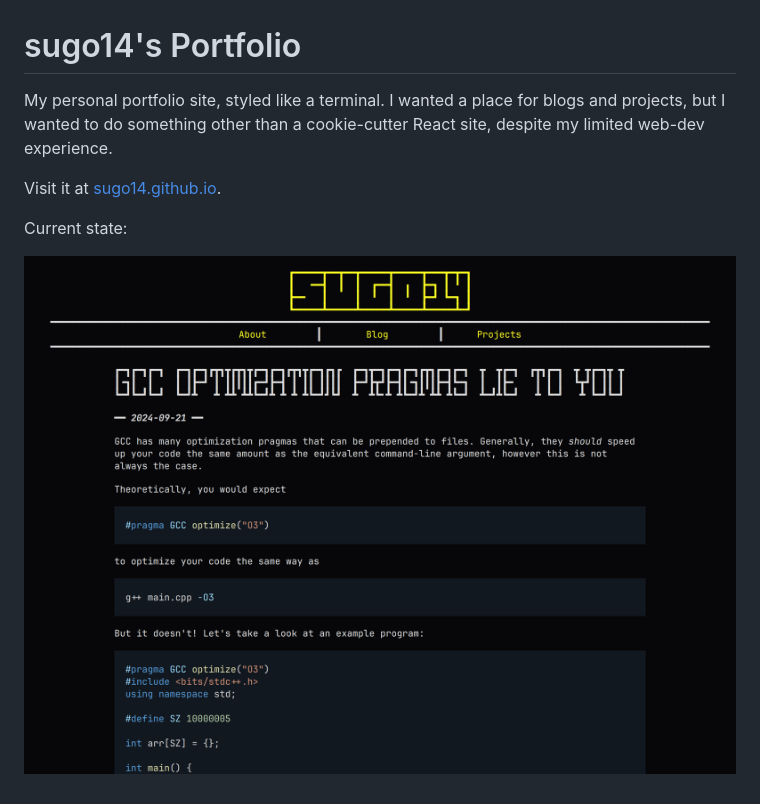
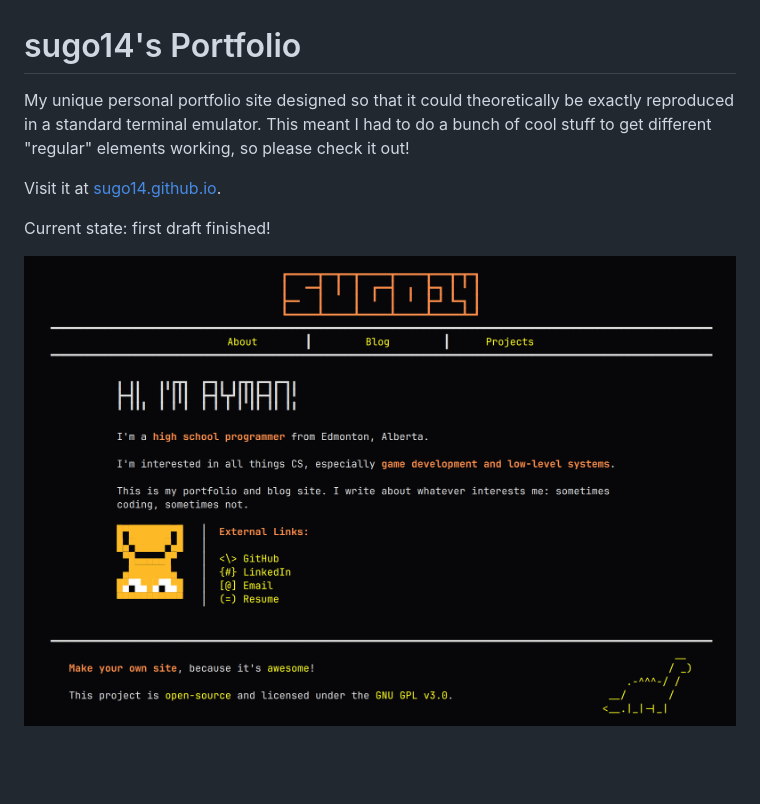
Before and after one commit to sugo14/sugo14.github.io, a Markdown page: README.md, the part around the change. GitHub-like rendering; pictures changed too: github/8-6-2025-finished.png (added); blank space fills up the shorter version.

```diff
--- a/README.md
+++ b/README.md
@@ -1,9 +1,9 @@
 # sugo14's Portfolio
 
-My personal portfolio site, styled like a terminal. I wanted a place for blogs and projects, but I wanted to do something other than a cookie-cutter React site, despite my limited web-dev experience.
+My unique personal portfolio site designed so that it could theoretically be exactly reproduced in a standard terminal emulator. This meant I had to do a bunch of cool stuff to get different "regular" elements working, so please check it out!
 
 Visit it at [sugo14.github.io](https://sugo14.github.io).
 
-Current state:
+Current state: first draft finished!
 
-![Terminal site right now](github/7-26-2025-progress.png)
+![Terminal site appearance right now](github/8-6-2025-finished.png)
```
